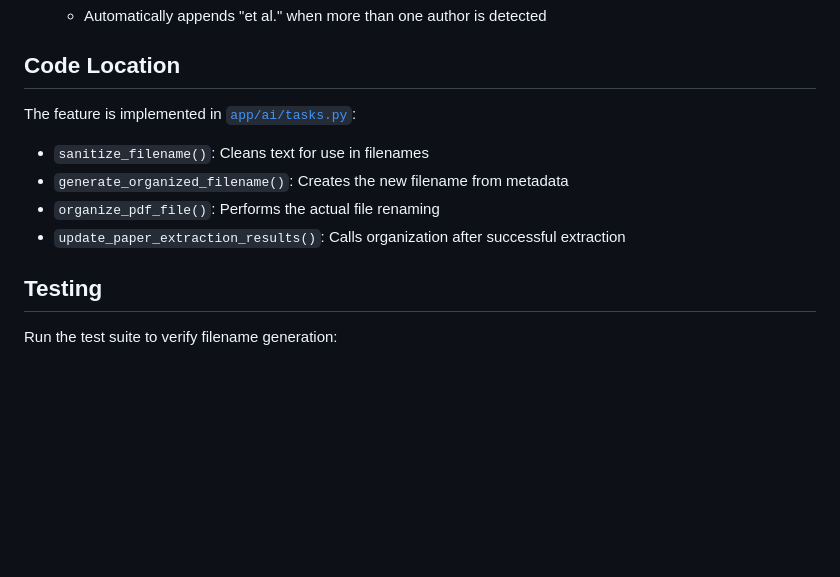
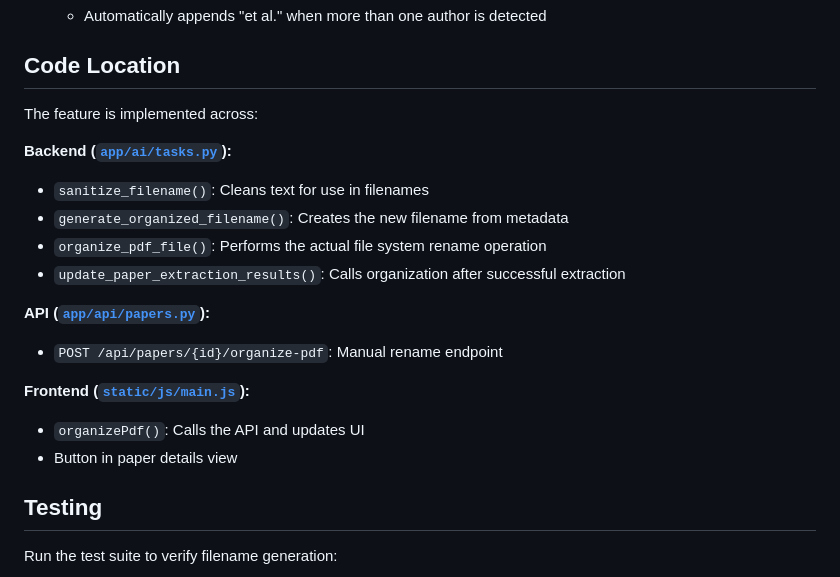
Before and after one commit to RosenzweigPhilipp/SciLib, a Markdown page: docs/PDF_ORGANIZATION.md, the part around one of its changes. Rendered like a GitHub page; blank space fills up the shorter version.

```diff
--- a/docs/PDF_ORGANIZATION.md
+++ b/docs/PDF_ORGANIZATION.md
@@ -82,12 +98,20 @@ The system handles different author formats:
 
 ## Code Location
 
-The feature is implemented in [`app/ai/tasks.py`](../app/ai/tasks.py):
+The feature is implemented across:
 
+**Backend ([`app/ai/tasks.py`](../app/ai/tasks.py)):**
 - `sanitize_filename()`: Cleans text for use in filenames
 - `generate_organized_filename()`: Creates the new filename from metadata
-- `organize_pdf_file()`: Performs the actual file renaming
+- `organize_pdf_file()`: Performs the actual file system rename operation
 - `update_paper_extraction_results()`: Calls organization after successful extraction
+
+**API ([`app/api/papers.py`](../app/api/papers.py)):**
+- `POST /api/papers/{id}/organize-pdf`: Manual rename endpoint
+
+**Frontend ([`static/js/main.js`](../static/js/main.js)):**
+- `organizePdf()`: Calls the API and updates UI
+- Button in paper details view
 
 ## Testing
 
```
Also changed, not shown: other parts of docs/PDF_ORGANIZATION.md (+28 -3 lines).
